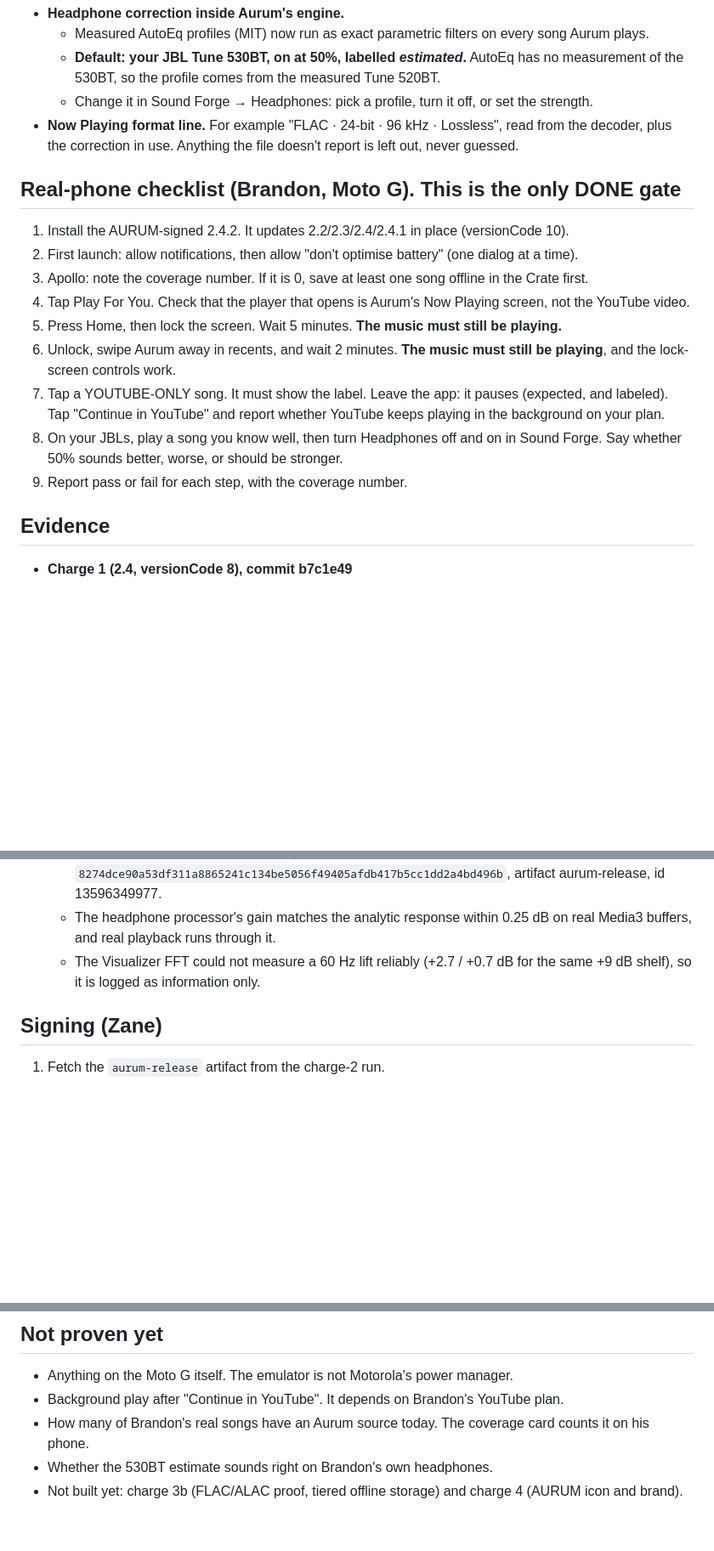
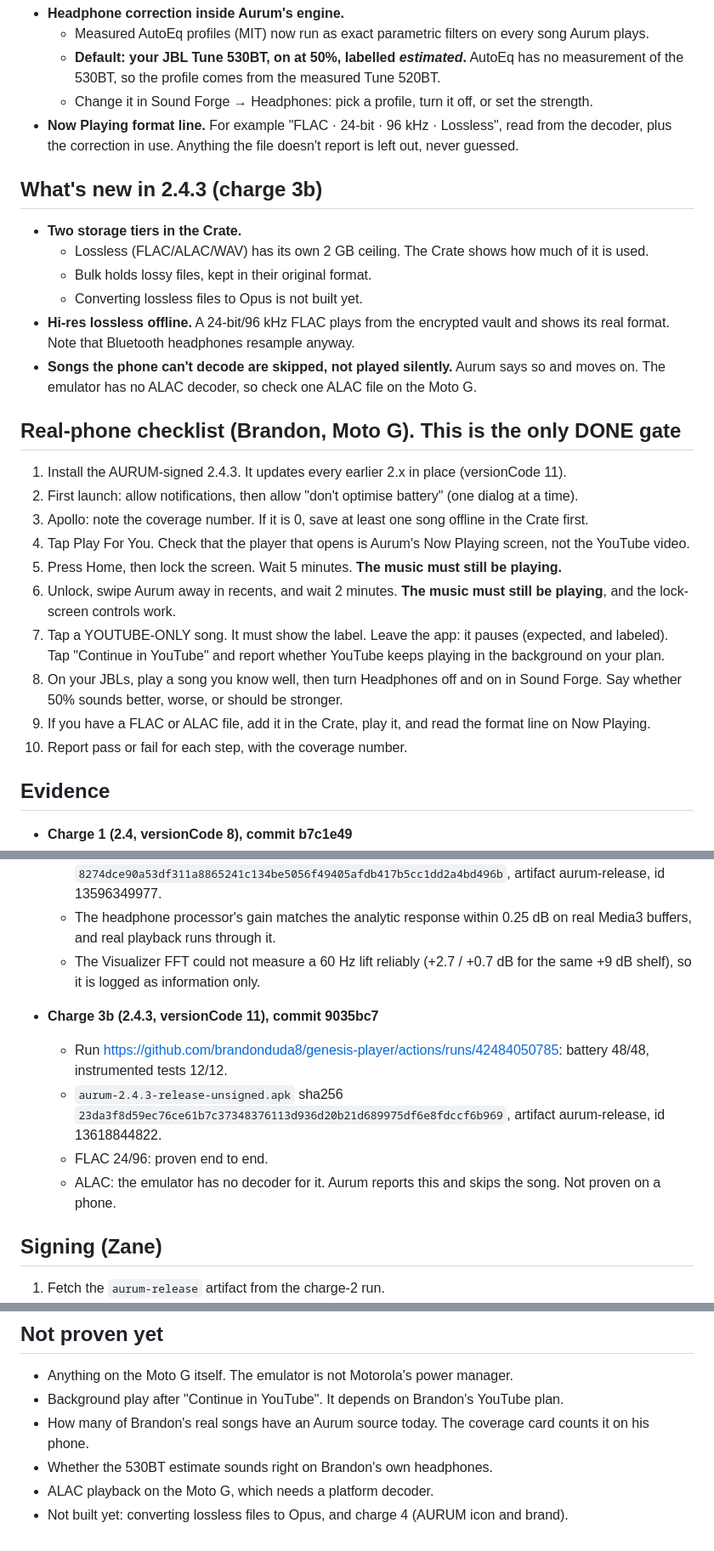
Before and after one commit to brandonduda8/genesis-player, a Markdown page: docs/AURUM-2.4-HANDOFF.md, 3 parts joined by grey strips. Shown at 85% size. Drawn GitHub-style; blank space fills up the shorter version.

Commit message:
docs: 2.4.3 charge 3b in the handoff (tiers, hi-res FLAC, honest ALAC) [skip ci]
Co-Authored-By: Claude Opus 5.5 <noreply@anthropic.com>
Claude-Session: https://claude.ai/code/session_018EY7DMVZrYrHKpayMh6oLW

```diff
--- a/docs/AURUM-2.4-HANDOFF.md
+++ b/docs/AURUM-2.4-HANDOFF.md
@@ -53,9 +53,20 @@ There were two causes. The second one matters more.
 - **Now Playing format line.** For example "FLAC · 24-bit · 96 kHz · Lossless", read from the decoder, plus the
   correction in use. Anything the file doesn't report is left out, never guessed.
 
+## What's new in 2.4.3 (charge 3b)
+
+- **Two storage tiers in the Crate.**
+  - Lossless (FLAC/ALAC/WAV) has its own 2 GB ceiling. The Crate shows how much of it is used.
+  - Bulk holds lossy files, kept in their original format.
+  - Converting lossless files to Opus is not built yet.
+- **Hi-res lossless offline.** A 24-bit/96 kHz FLAC plays from the encrypted vault and shows its real format.
+  Note that Bluetooth headphones resample anyway.
+- **Songs the phone can't decode are skipped, not played silently.** Aurum says so and moves on. The emulator has no
+  ALAC decoder, so check one ALAC file on the Moto G.
+
 ## Real-phone checklist (Brandon, Moto G). This is the only DONE gate
 
-1. Install the AURUM-signed 2.4.2. It updates 2.2/2.3/2.4/2.4.1 in place (versionCode 10).
+1. Install the AURUM-signed 2.4.3. It updates every earlier 2.x in place (versionCode 11).
 2. First launch: allow notifications, then allow "don't optimise battery" (one dialog at a time).
 3. Apollo: note the coverage number. If it is 0, save at least one song offline in the Crate first.
 4. Tap Play For You. Check that the player that opens is Aurum's Now Playing screen, not the YouTube video.
@@ -66,7 +77,8 @@ There were two causes. The second one matters more.
    "Continue in YouTube" and report whether YouTube keeps playing in the background on your plan.
 8. On your JBLs, play a song you know well, then turn Headphones off and on in Sound Forge. Say whether 50% sounds
    better, worse, or should be stronger.
-9. Report pass or fail for each step, with the coverage number.
+9. If you have a FLAC or ALAC file, add it in the Crate, play it, and read the format line on Now Playing.
+10. Report pass or fail for each step, with the coverage number.
 
 ## Evidence
 
@@ -89,6 +101,13 @@ There were two causes. The second one matters more.
   - The Visualizer FFT could not measure a 60 Hz lift reliably (+2.7 / +0.7 dB for the same +9 dB shelf), so it is
     logged as information only.
 
+- **Charge 3b (2.4.3, versionCode 11), commit 9035bc7**
+  - Run https://github.com/brandonduda8/genesis-player/actions/runs/42484050785: battery 48/48, instrumented tests 12/12.
+  - `aurum-2.4.3-release-unsigned.apk` sha256 `23da3f8d59ec76ce61b7c37348376113d936d20b21d689975df6e8fdccf6b969`,
+    artifact aurum-release, id 13618844822.
+  - FLAC 24/96: proven end to end.
+  - ALAC: the emulator has no decoder for it. Aurum reports this and skips the song. Not proven on a phone.
+
 ## Signing (Zane)
 
 1. Fetch the `aurum-release` artifact from the charge-2 run.
@@ -103,4 +122,5 @@ There were two causes. The second one matters more.
 - Background play after "Continue in YouTube". It depends on Brandon's YouTube plan.
 - How many of Brandon's real songs have an Aurum source today. The coverage card counts it on his phone.
 - Whether the 530BT estimate sounds right on Brandon's own headphones.
-- Not built yet: charge 3b (FLAC/ALAC proof, tiered offline storage) and charge 4 (AURUM icon and brand).
+- ALAC playback on the Moto G, which needs a platform decoder.
+- Not built yet: converting lossless files to Opus, and charge 4 (AURUM icon and brand).
```
